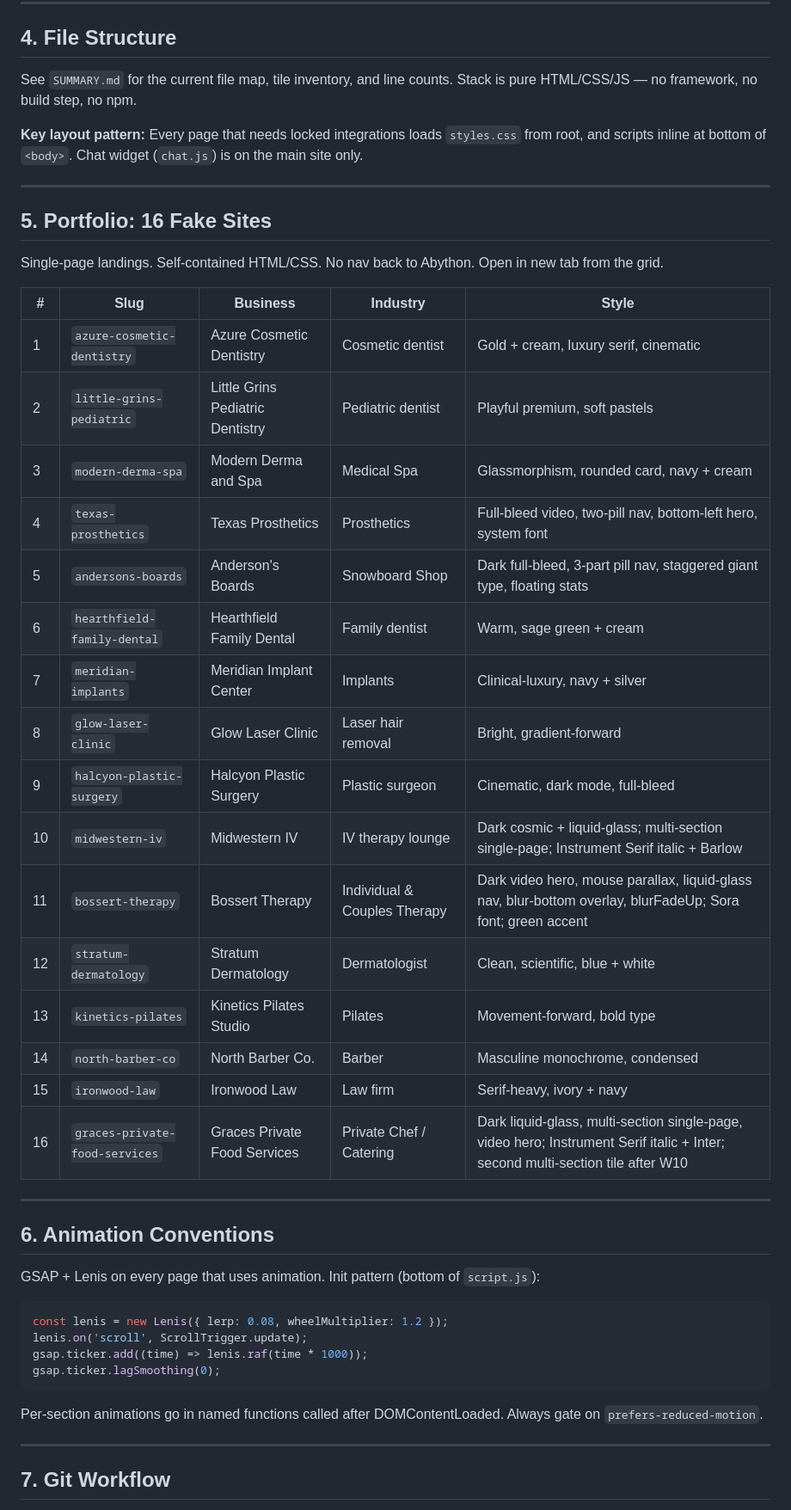
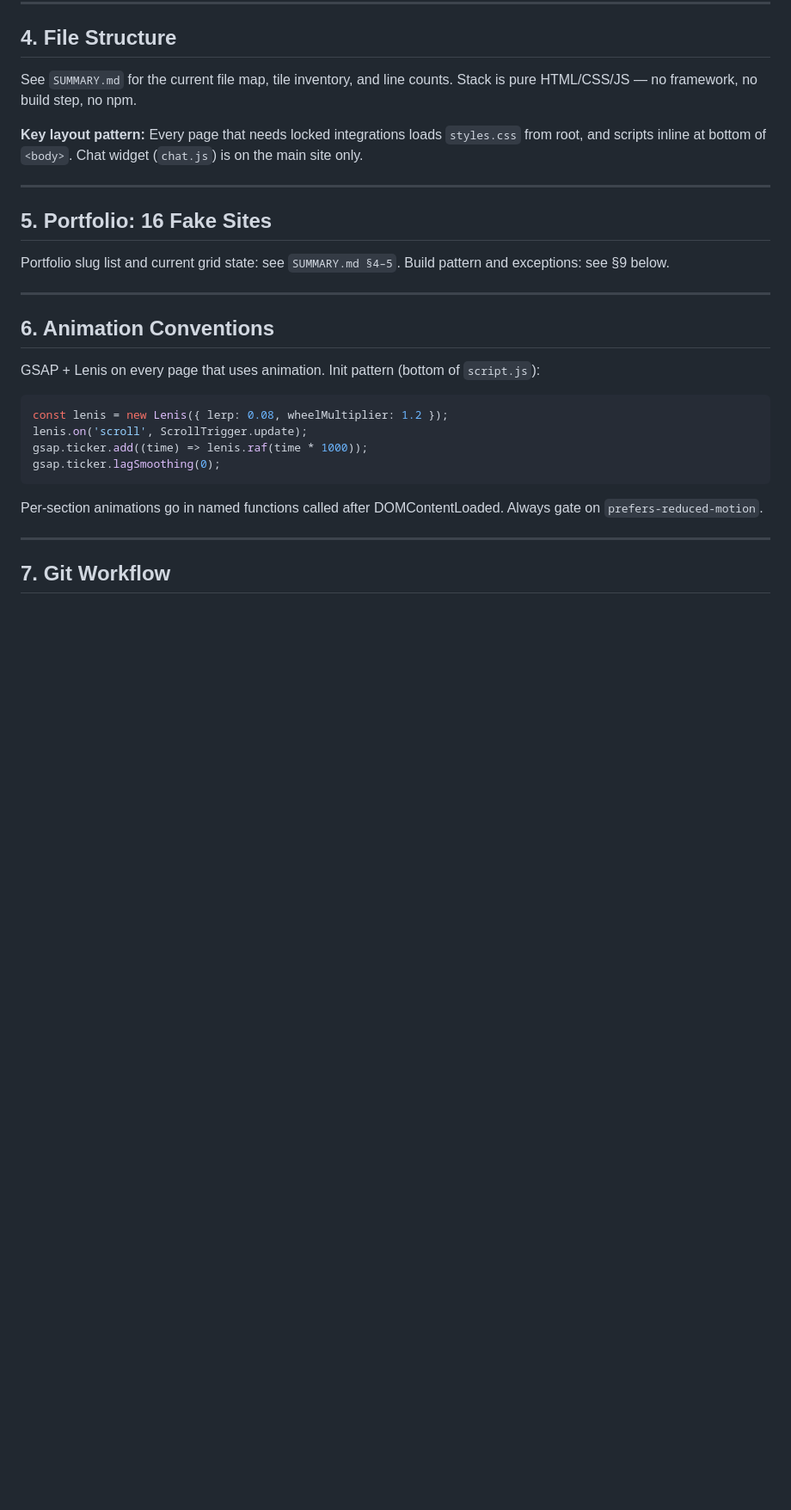
Before and after one commit to Matthew-Abython/abython.com-website, a Markdown page: CLAUDE.md, the part around one of its changes. Shown at 86% size. GitHub-like rendering; blank space fills up the shorter version.

```diff
--- a/CLAUDE.md
+++ b/CLAUDE.md
@@ -89,26 +75,7 @@ See `SUMMARY.md` for the current file map, tile inventory, and line counts. Stac
 
 ## 5. Portfolio: 16 Fake Sites
 
-Single-page landings. Self-contained HTML/CSS. No nav back to Abython. Open in new tab from the grid.
-
-| # | Slug | Business | Industry | Style |
-|---|---|---|---|---|
-| 1 | `azure-cosmetic-dentistry` | Azure Cosmetic Dentistry | Cosmetic dentist | Gold + cream, luxury serif, cinematic |
-| 2 | `little-grins-pediatric` | Little Grins Pediatric Dentistry | Pediatric dentist | Playful premium, soft pastels |
-| 3 | `modern-derma-spa` | Modern Derma and Spa | Medical Spa | Glassmorphism, rounded card, navy + cream |
-| 4 | `texas-prosthetics` | Texas Prosthetics | Prosthetics | Full-bleed video, two-pill nav, bottom-left hero, system font |
-| 5 | `andersons-boards` | Anderson's Boards | Snowboard Shop | Dark full-bleed, 3-part pill nav, staggered giant type, floating stats |
-| 6 | `hearthfield-family-dental` | Hearthfield Family Dental | Family dentist | Warm, sage green + cream |
-| 7 | `meridian-implants` | Meridian Implant Center | Implants | Clinical-luxury, navy + silver |
-| 8 | `glow-laser-clinic` | Glow Laser Clinic | Laser hair removal | Bright, gradient-forward |
-| 9 | `halcyon-plastic-surgery` | Halcyon Plastic Surgery | Plastic surgeon | Cinematic, dark mode, full-bleed |
-| 10 | `midwestern-iv` | Midwestern IV | IV therapy lounge | Dark cosmic + liquid-glass; multi-section single-page; Instrument Serif italic + Barlow |
-| 11 | `bossert-therapy` | Bossert Therapy | Individual &amp; Couples Therapy | Dark video hero, mouse parallax, liquid-glass nav, blur-bottom overlay, blurFadeUp; Sora font; green accent |
-| 12 | `stratum-dermatology` | Stratum Dermatology | Dermatologist | Clean, scientific, blue + white |
-| 13 | `kinetics-pilates` | Kinetics Pilates Studio | Pilates | Movement-forward, bold type |
-| 14 | `north-barber-co` | North Barber Co. | Barber | Masculine monochrome, condensed |
-| 15 | `ironwood-law` | Ironwood Law | Law firm | Serif-heavy, ivory + navy |
-| 16 | `graces-private-food-services` | Graces Private Food Services | Private Chef / Catering | Dark liquid-glass, multi-section single-page, video hero; Instrument Serif italic + Inter; second multi-section tile after W10 |
+Portfolio slug list and current grid state: see `SUMMARY.md §4–5`. Build pattern and exceptions: see §9 below.
 
 ---
 
```
Also changed, not shown: other parts of CLAUDE.md (+4 -18 lines), SUMMARY.md (+7 -26 lines).
